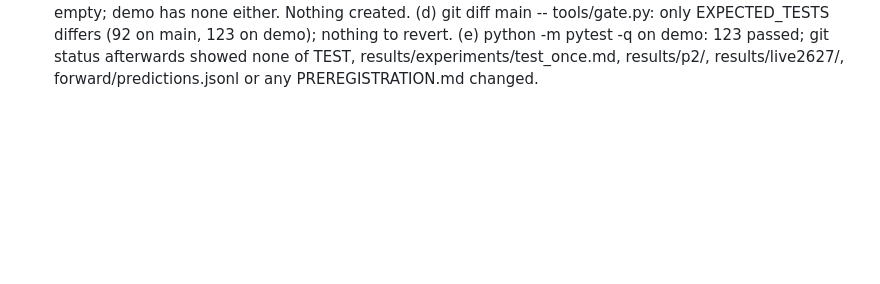
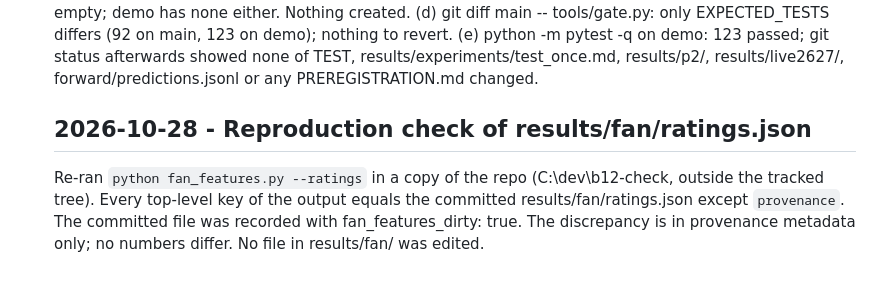
Before and after one commit to shashank69420/Self-Correcting-Agents-for-Football-Match-Predictions, a Markdown page: DECISIONS.md, the part around the change. GitHub-like rendering; blank space fills up the shorter version.

Commit message:
fan: record ratings reproduction check

```diff
--- a/DECISIONS.md
+++ b/DECISIONS.md
@@ -413,3 +413,6 @@ Every deviation, failed gate and post-hoc run, with date, decision and approver.
   EXPECTED_TESTS differs (92 on main, 123 on demo); nothing to revert. (e) python -m pytest -q on demo: 123 passed; git
   status afterwards showed none of TEST, results/experiments/test_once.md, results/p2/, results/live2627/,
   forward/predictions.jsonl or any PREREGISTRATION.md changed.
+
+   ## 2026-10-28 - Reproduction check of results/fan/ratings.json
+   Re-ran `python fan_features.py --ratings` in a copy of the repo (C:\dev\b12-check, outside the tracked tree). Every top-level key of the output equals the committed results/fan/ratings.json except `provenance`. The committed file was recorded with fan_features_dirty: true. The discrepancy is in provenance metadata only; no numbers differ. No file in results/fan/ was edited.
```
